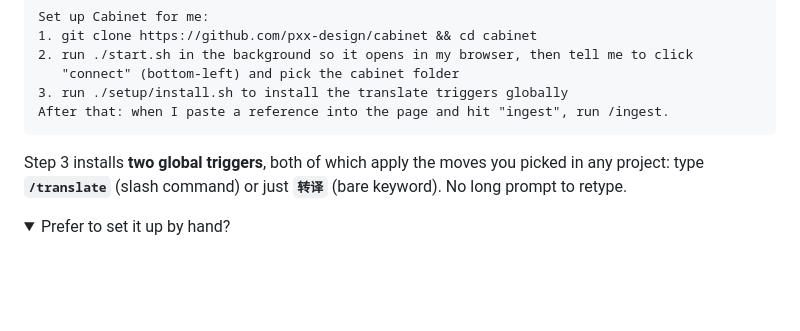
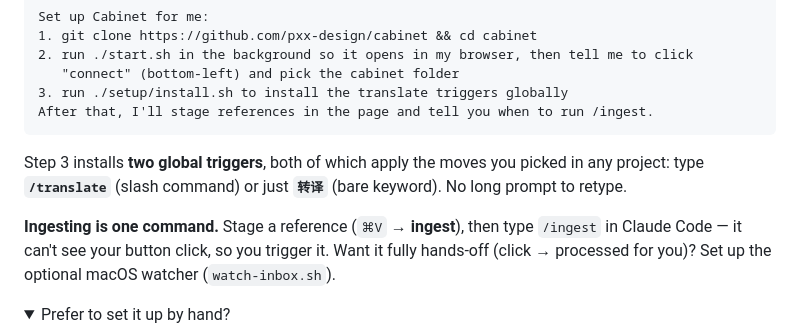
Before and after one commit to pxx-design/cabinet, a Markdown page: README.md, the part around the change. Rendered like a GitHub page; folded sections open; blank space fills up the shorter version.

````diff
--- a/README.md
+++ b/README.md
@@ -78,12 +78,17 @@ Set up Cabinet for me:
 2. run ./start.sh in the background so it opens in my browser, then tell me to click
    "connect" (bottom-left) and pick the cabinet folder
 3. run ./setup/install.sh to install the translate triggers globally
-After that: when I paste a reference into the page and hit "ingest", run /ingest.
+After that, I'll stage references in the page and tell you when to run /ingest.
 ```
 
 Step 3 installs **two global triggers**, both of which apply the moves you picked in
 any project: type **`/translate`** (slash command) or just **`转译`** (bare keyword).
 No long prompt to retype.
+
+**Ingesting is one command.** Stage a reference (`⌘V` → **ingest**), then type
+`/ingest` in Claude Code — it can't see your button click, so you trigger it. Want it
+fully hands-off (click → processed for you)? Set up the optional macOS watcher
+(`watch-inbox.sh`).
 
 <details>
 <summary>Prefer to set it up by hand?</summary>
````
Also changed, not shown: README.zh.md (+5 -1 lines).
